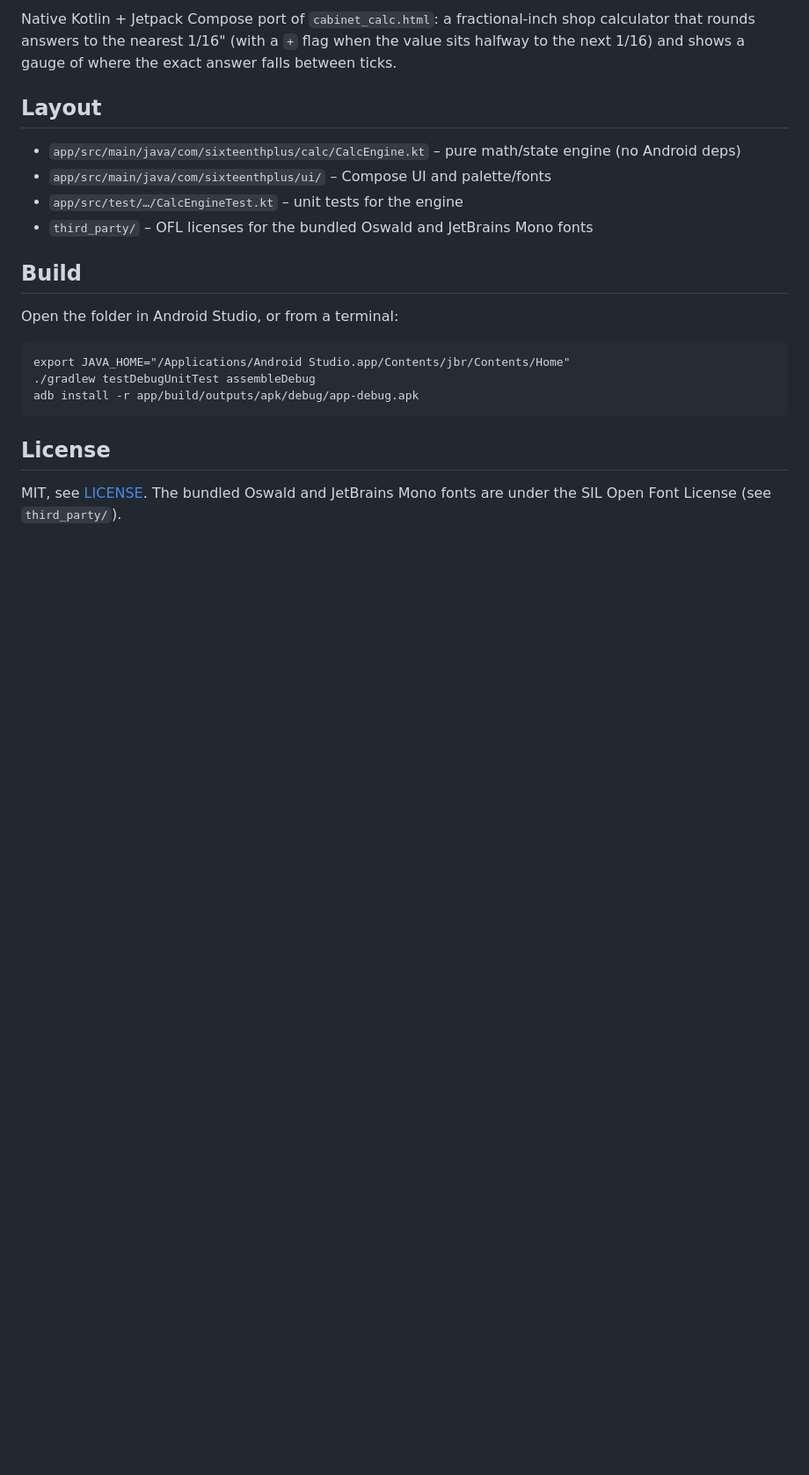
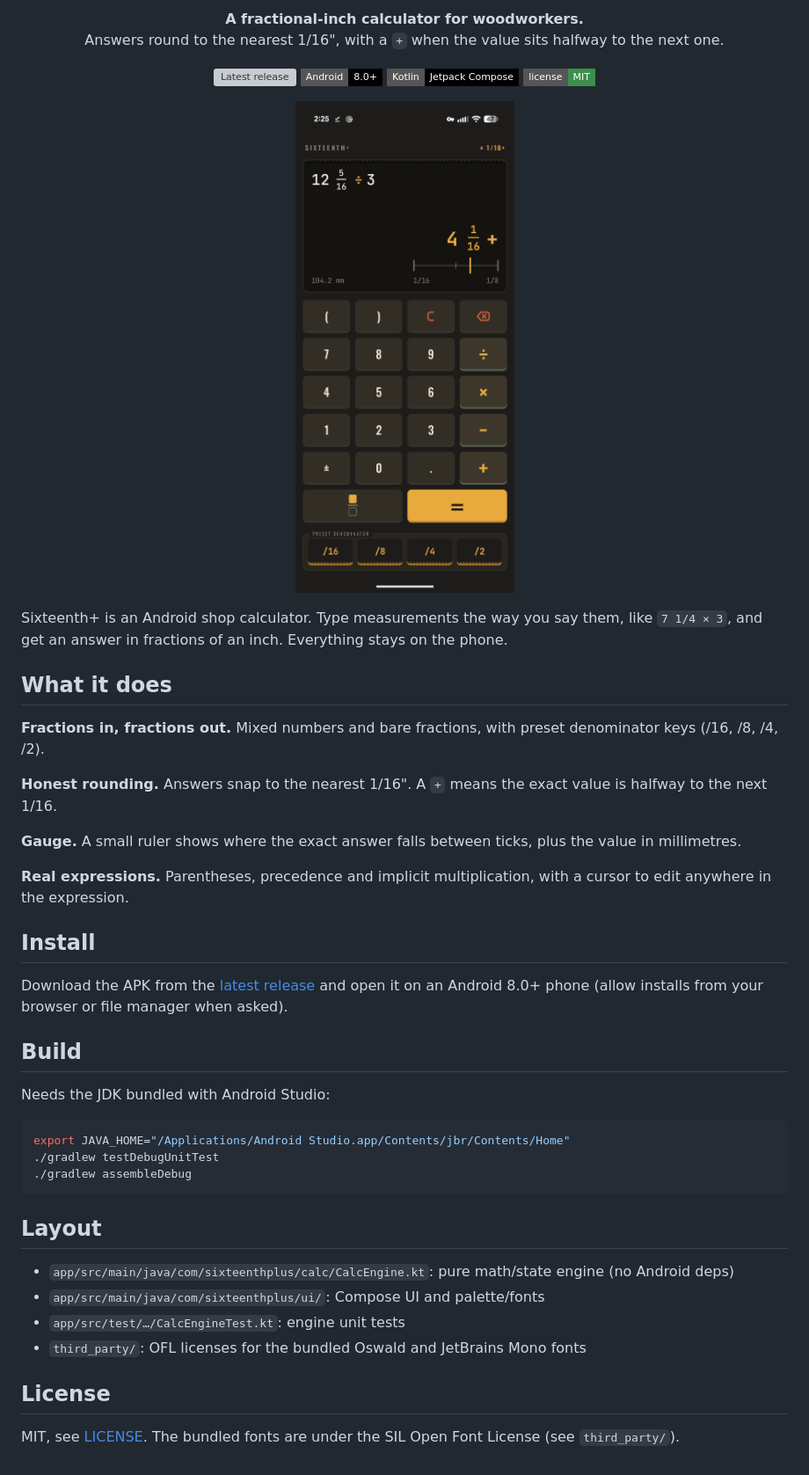
Before and after one commit to lukeadair/sixteenth-plus, a Markdown page: README.md, the part around one of its changes. Shown at 88% size. Rendered like a GitHub page; pictures changed too: docs/images/screenshot.png (added); badges without logos; blank space fills up the shorter version; grey boxes are pictures that could not be loaded.

Commit message:
Rewrite README with screenshot and drop cabinet_calc.html mentions
Co-Authored-By: Claude Sonnet 5.5 <noreply@anthropic.com>

````diff
--- a/README.md
+++ b/README.md
@@ -2,21 +2,55 @@
 
-Native Kotlin + Jetpack Compose port of `cabinet_calc.html`: a fractional-inch
-shop calculator that rounds answers to the nearest 1/16" (with a `+` flag when
-the value sits halfway to the next 1/16) and shows a gauge of where the exact
-answer falls between ticks.
+<p align="center">
+  <strong>A fractional-inch calculator for woodworkers.</strong><br />
+  Answers round to the nearest 1/16", with a <code>+</code> when the value sits halfway to the next one.
+</p>
+
+<p align="center">
+  <a href="https://github.com/lukeadair/sixteenth-plus/releases/latest"><img src="https://img.shields.io/github/v/release/lukeadair/sixteenth-plus?style=flat-square&color=e8a93c&label=download" alt="Latest release" /></a>
+  <img src="https://img.shields.io/badge/Android-8.0%2B-black?style=flat-square" alt="Android 8.0 or later" />
+  <img src="https://img.shields.io/badge/Kotlin-Jetpack%20Compose-black?style=flat-square" alt="Kotlin and Jetpack Compose" />
+  <img src="https://img.shields.io/badge/license-MIT-3b8f4a?style=flat-square" alt="MIT license" />
+</p>
+
+<p align="center">
+  <img src="docs/images/screenshot.png" width="320" alt="Sixteenth+ showing 12 5/16 ÷ 3 = 4 1/16+" />
+</p>
+
+Sixteenth+ is an Android shop calculator. Type measurements the way you say them, like
+`7 1/4 × 3`, and get an answer in fractions of an inch. Everything stays on the phone.
+
+## What it does
+
+**Fractions in, fractions out.** Mixed numbers and bare fractions, with preset denominator keys (/16, /8, /4, /2).
+
+**Honest rounding.** Answers snap to the nearest 1/16". A `+` means the exact value is halfway to the next 1/16.
+
+**Gauge.** A small ruler shows where the exact answer falls between ticks, plus the value in millimetres.
+
+**Real expressions.** Parentheses, precedence and implicit multiplication, with a cursor to edit anywhere in the expression.
+
+## Install
+
+Download the APK from the [latest release](../../releases/latest) and open it on an Android
+8.0+ phone (allow installs from your browser or file manager when asked).
+
+## Build
+
+Needs the JDK bundled with Android Studio:
+
+```sh
+export JAVA_HOME="/Applications/Android Studio.app/Contents/jbr/Contents/Home"
+./gradlew testDebugUnitTest
+./gradlew assembleDebug
+```
 
 ## Layout
-- `app/src/main/java/com/sixteenthplus/calc/CalcEngine.kt` – pure math/state engine (no Android deps)
-- `app/src/main/java/com/sixteenthplus/ui/` – Compose UI and palette/fonts
-- `app/src/test/…/CalcEngineTest.kt` – unit tests for the engine
-- `third_party/` – OFL licenses for the bundled Oswald and JetBrains Mono fonts
 
-## Build
-Open the folder in Android Studio, or from a terminal:
-
-    export JAVA_HOME="/Applications/Android Studio.app/Contents/jbr/Contents/Home"
-    ./gradlew testDebugUnitTest assembleDebug
-    adb install -r app/build/outputs/apk/debug/app-debug.apk
+- `app/src/main/java/com/sixteenthplus/calc/CalcEngine.kt`: pure math/state engine (no Android deps)
+- `app/src/main/java/com/sixteenthplus/ui/`: Compose UI and palette/fonts
+- `app/src/test/…/CalcEngineTest.kt`: engine unit tests
+- `third_party/`: OFL licenses for the bundled Oswald and JetBrains Mono fonts
 
 ## License
-MIT, see [LICENSE](LICENSE). The bundled Oswald and JetBrains Mono fonts are under the SIL Open Font License (see `third_party/`).
+
+MIT, see [LICENSE](LICENSE). The bundled fonts are under the SIL Open Font License (see `third_party/`).
````
Also changed, not shown: other parts of README.md (+1 -1 lines), 1 other file.
